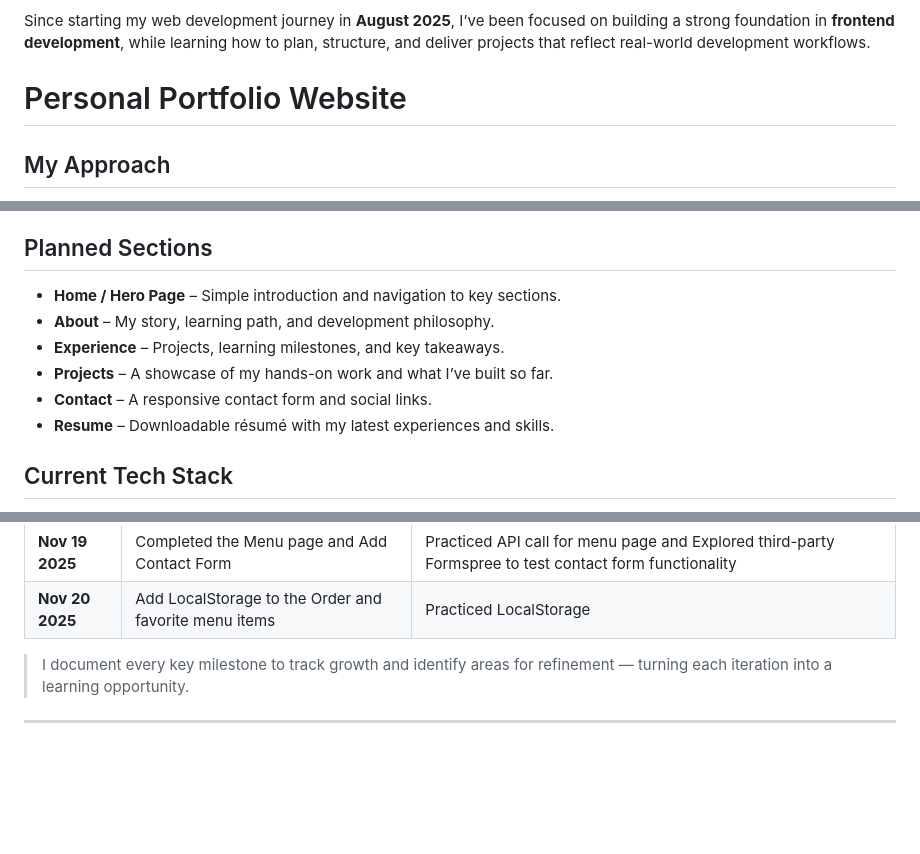
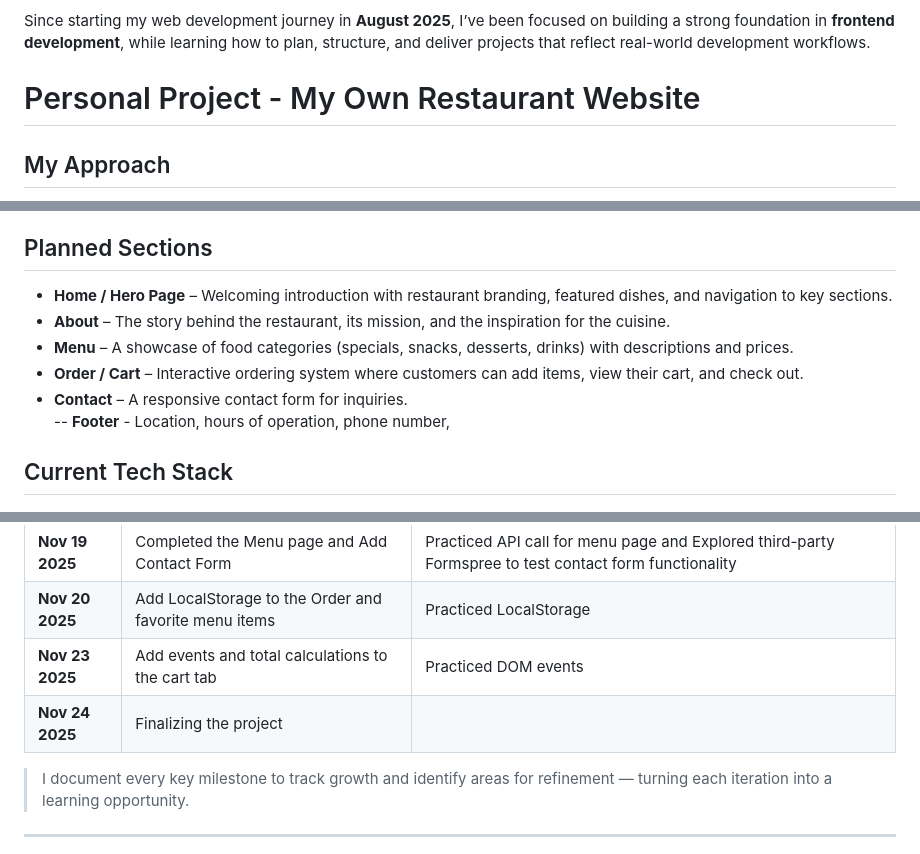
Before and after one commit to ttp0513/Personal_Portfolio_Website, a Markdown page: README.md, 3 parts joined by grey strips. GitHub-like rendering; blank space fills up the shorter version.

```diff
--- a/README.md
+++ b/README.md
@@ -4,7 +4,7 @@ I’m a **Software & Web Developer** who approaches every project with a **syste
 
 Since starting my web development journey in **August 2025**, I’ve been focused on building a strong foundation in **frontend development**, while learning how to plan, structure, and deliver projects that reflect real-world development workflows.
 
-# Personal Portfolio Website
+# Personal Project - My Own Restaurant Website
 ## My Approach
 I believe that great websites are the result of **clarity, structure, and iteration**, and by **breaking complex problems into smaller, solvable components**
 
@@ -15,12 +15,12 @@ My development process focuses on three key principles:
 
 ## Planned Sections
 
-- **Home / Hero Page** – Simple introduction and navigation to key sections.
-- **About** – My story, learning path, and development philosophy.
-- **Experience** – Projects, learning milestones, and key takeaways.
-- **Projects** – A showcase of my hands-on work and what I’ve built so far.
-- **Contact** – A responsive contact form and social links.
-- **Resume** – Downloadable résumé with my latest experiences and skills.
+- **Home / Hero Page** – Welcoming introduction with restaurant branding, featured dishes, and navigation to key sections.
+- **About** – The story behind the restaurant, its mission, and the inspiration for the cuisine.
+- **Menu** – A showcase of food categories (specials, snacks, desserts, drinks) with descriptions and prices.
+- **Order / Cart** – Interactive ordering system where customers can add items, view their cart, and check out.
+- **Contact** – A responsive contact form for inquiries.
+-- **Footer** - Location, hours of operation, phone number,
 
 ## Current Tech Stack
 
@@ -46,6 +46,8 @@ Each log entry represents a milestone in my process of learning, problem-solving
 | **Nov 16 2025**  | Add Menu Items and JS DOM | Leveraged DOM to make the menu page responsive |
 | **Nov 19 2025**  | Completed the Menu page and Add Contact Form | Practiced API call for menu page and Explored third-party Formspree to test contact form functionality |
 | **Nov 20 2025**  | Add LocalStorage to the Order and favorite menu items | Practiced LocalStorage |
+| **Nov 23 2025**  | Add events and total calculations to the cart tab | Practiced DOM events |
+| **Nov 24 2025**  | Finalizing the project
 
 
 > I document every key milestone to track growth and identify areas for refinement — turning each iteration into a learning opportunity.
```
